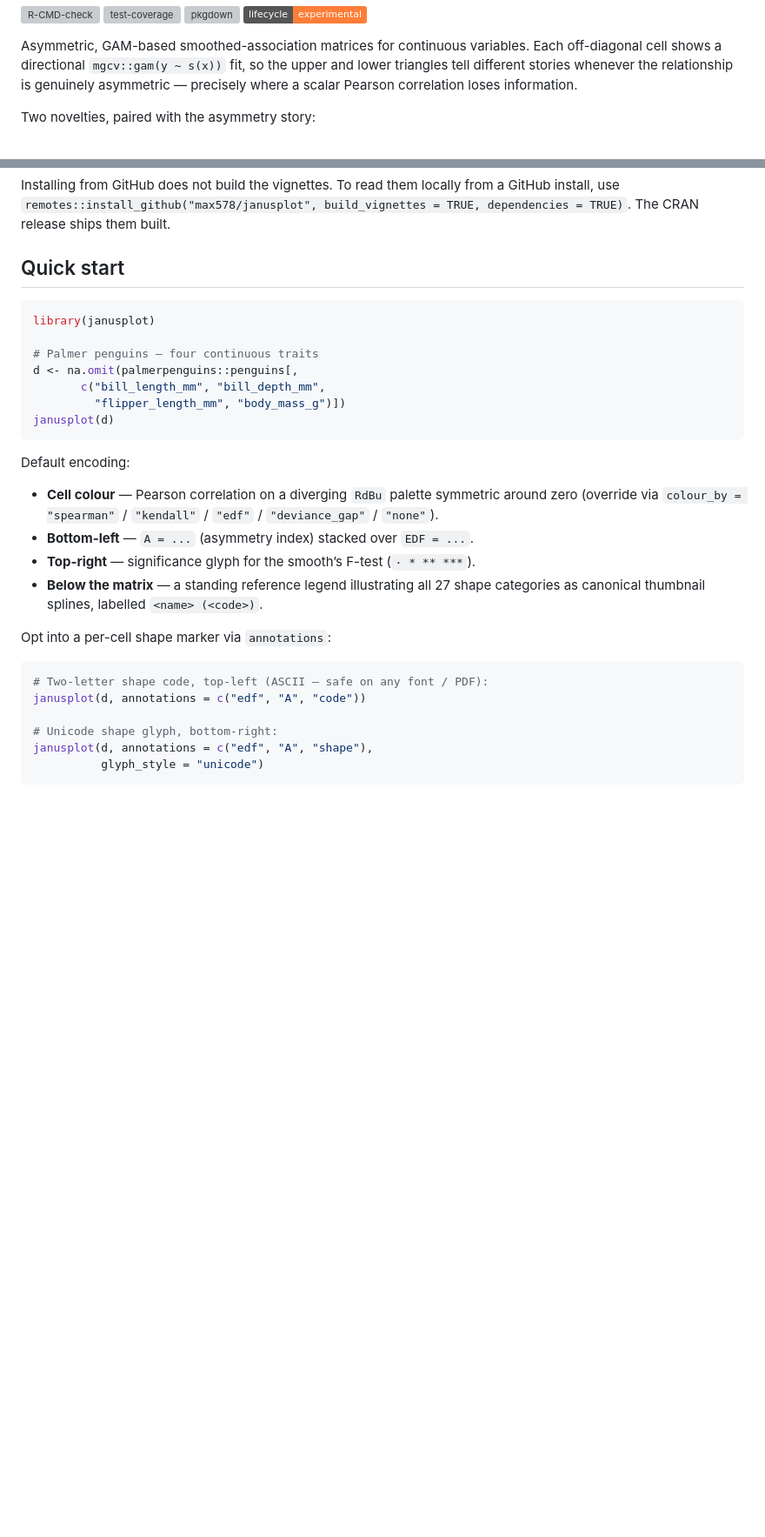
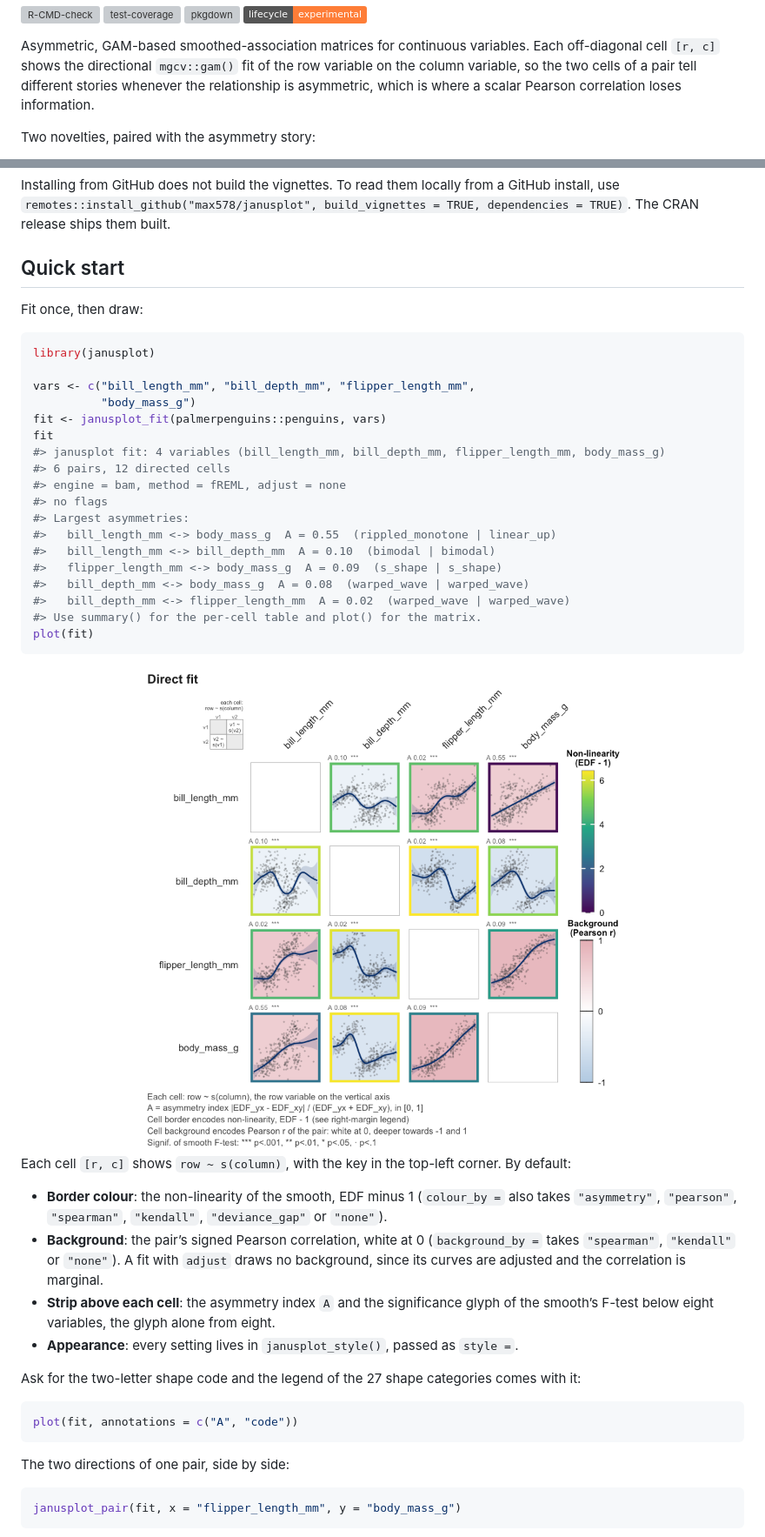
Before and after one commit to max578/janusplot, a Markdown page: README.md, 2 parts joined by grey strips. Shown at 87% size. GitHub-like rendering; pictures changed too: man/figures/README-quickstart-1.png (added); badges without logos; blank space fills up the shorter version; grey boxes are pictures that could not be loaded.

Commit message:
docs: README quick start on janusplot_fit(), plot() and janusplot_pair(), sensitivity plots through plot(), status 1.0.0

````diff
--- a/README.md
+++ b/README.md
@@ -19,10 +19,11 @@ experimental](https://img.shields.io/badge/lifecycle-experimental-orange.svg)](h
 <!-- badges: end -->
 
 Asymmetric, GAM-based smoothed-association matrices for continuous
-variables. Each off-diagonal cell shows a directional
-`mgcv::gam(y ~ s(x))` fit, so the upper and lower triangles tell
-different stories whenever the relationship is genuinely asymmetric —
-precisely where a scalar Pearson correlation loses information.
+variables. Each off-diagonal cell `[r, c]` shows the directional
+`mgcv::gam()` fit of the row variable on the column variable, so the two
+cells of a pair tell different stories whenever the relationship is
+asymmetric, which is where a scalar Pearson correlation loses
+information.
 
 Two novelties, paired with the asymmetry story:
 
@@ -72,36 +73,56 @@ The CRAN release ships them built.
 
 ## Quick start
 
+Fit once, then draw:
+
 ``` r
 library(janusplot)
 
-# Palmer penguins — four continuous traits
-d <- na.omit(palmerpenguins::penguins[,
-       c("bill_length_mm", "bill_depth_mm",
-         "flipper_length_mm", "body_mass_g")])
-janusplot(d)
+vars <- c("bill_length_mm", "bill_depth_mm", "flipper_length_mm",
+          "body_mass_g")
+fit <- janusplot_fit(palmerpenguins::penguins, vars)
+fit
+#> janusplot fit: 4 variables (bill_length_mm, bill_depth_mm, flipper_length_mm, body_mass_g)
+#> 6 pairs, 12 directed cells
+#> engine = bam, method = fREML, adjust = none
+#> no flags
+#> Largest asymmetries:
+#>   bill_length_mm <-> body_mass_g  A = 0.55  (rippled_monotone | linear_up)
+#>   bill_length_mm <-> bill_depth_mm  A = 0.10  (bimodal | bimodal)
+#>   flipper_length_mm <-> body_mass_g  A = 0.09  (s_shape | s_shape)
+#>   bill_depth_mm <-> body_mass_g  A = 0.08  (warped_wave | warped_wave)
+#>   bill_depth_mm <-> flipper_length_mm  A = 0.02  (warped_wave | warped_wave)
+#> Use summary() for the per-cell table and plot() for the matrix.
+plot(fit)
 ```
 
-Default encoding:
+<img src="man/figures/README-quickstart-1.png" alt="Four-by-four asymmetric association matrix for the Palmer penguins bill, flipper and body-mass traits, with coloured cell borders and red or blue cell backgrounds." width="100%" />
 
-- **Cell colour** — Pearson correlation on a diverging `RdBu` palette
-  symmetric around zero (override via `colour_by = "spearman"` /
-  `"kendall"` / `"edf"` / `"deviance_gap"` / `"none"`).
-- **Bottom-left** — `A = ...` (asymmetry index) stacked over
-  `EDF = ...`.
-- **Top-right** — significance glyph for the smooth’s F-test
-  (`· * ** ***`).
-- **Below the matrix** — a standing reference legend illustrating all 27
-  shape categories as canonical thumbnail splines, labelled
-  `<name> (<code>)`.
+Each cell `[r, c]` shows `row ~ s(column)`, with the key in the top-left
+corner. By default:
 
-Opt into a per-cell shape marker via `annotations`:
+- **Border colour**: the non-linearity of the smooth, EDF minus 1
+  (`colour_by =` also takes `"asymmetry"`, `"pearson"`, `"spearman"`,
+  `"kendall"`, `"deviance_gap"` or `"none"`).
+- **Background**: the pair’s signed Pearson correlation, white at 0
+  (`background_by =` takes `"spearman"`, `"kendall"` or `"none"`). A fit
+  with `adjust` draws no background, since its curves are adjusted and
+  the correlation is marginal.
+- **Strip above each cell**: the asymmetry index `A` and the
+  significance glyph of the smooth’s F-test below eight variables, the
+  glyph alone from eight.
+- **Appearance**: every setting lives in `janusplot_style()`, passed as
+  `style =`.
+
+Ask for the two-letter shape code and the legend of the 27 shape
+categories comes with it:
 
 ``` r
-# Two-letter shape code, top-left (ASCII — safe on any font / PDF):
-janusplot(d, annotations = c("edf", "A", "code"))
+plot(fit, annotations = c("A", "code"))
+```
 
-# Unicode shape glyph, bottom-right:
-janusplot(d, annotations = c("edf", "A", "shape"),
-          glyph_style = "unicode")
+The two directions of one pair, side by side:
+
+``` r
+janusplot_pair(fit, x = "flipper_length_mm", y = "body_mass_g")
 ```
````
Also changed, not shown: other parts of README.md (+53 -26 lines), man/figures/README-pair-1.png (added), man/figures/README-sensitivity-1.png (added), 1 other file.
